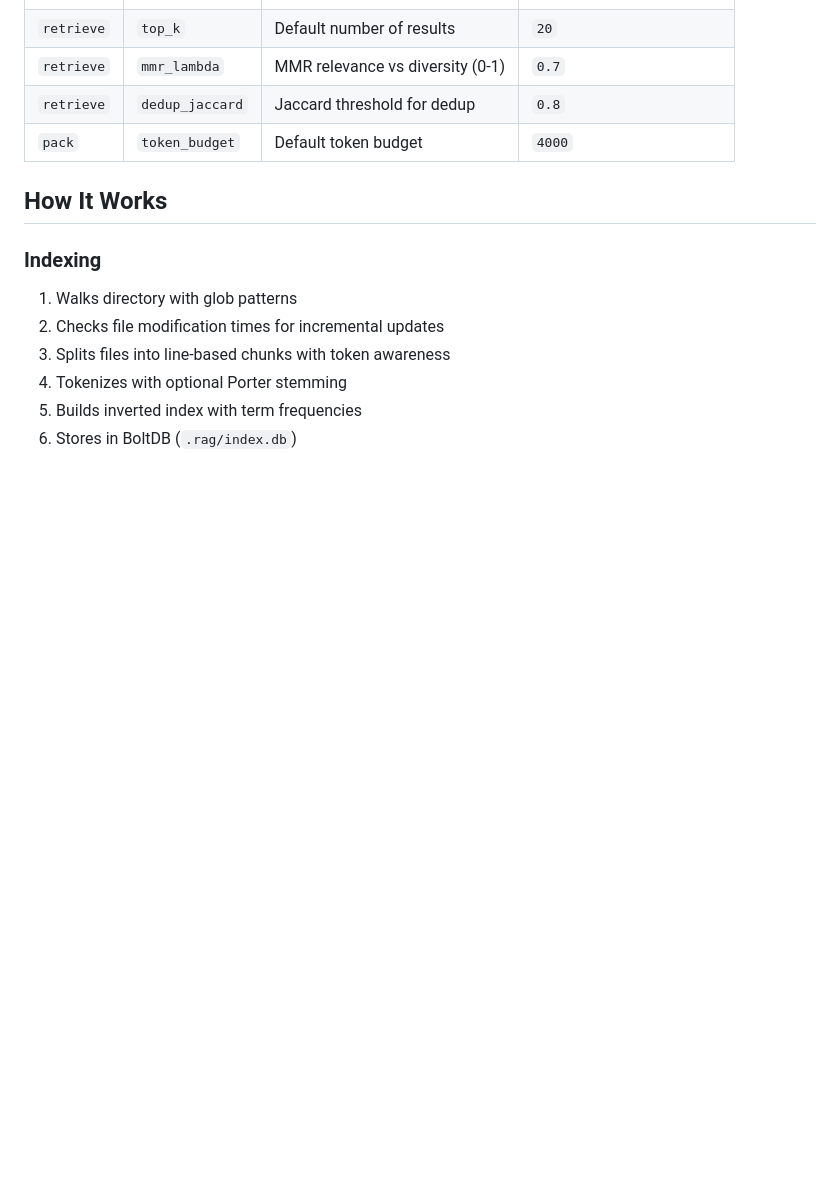
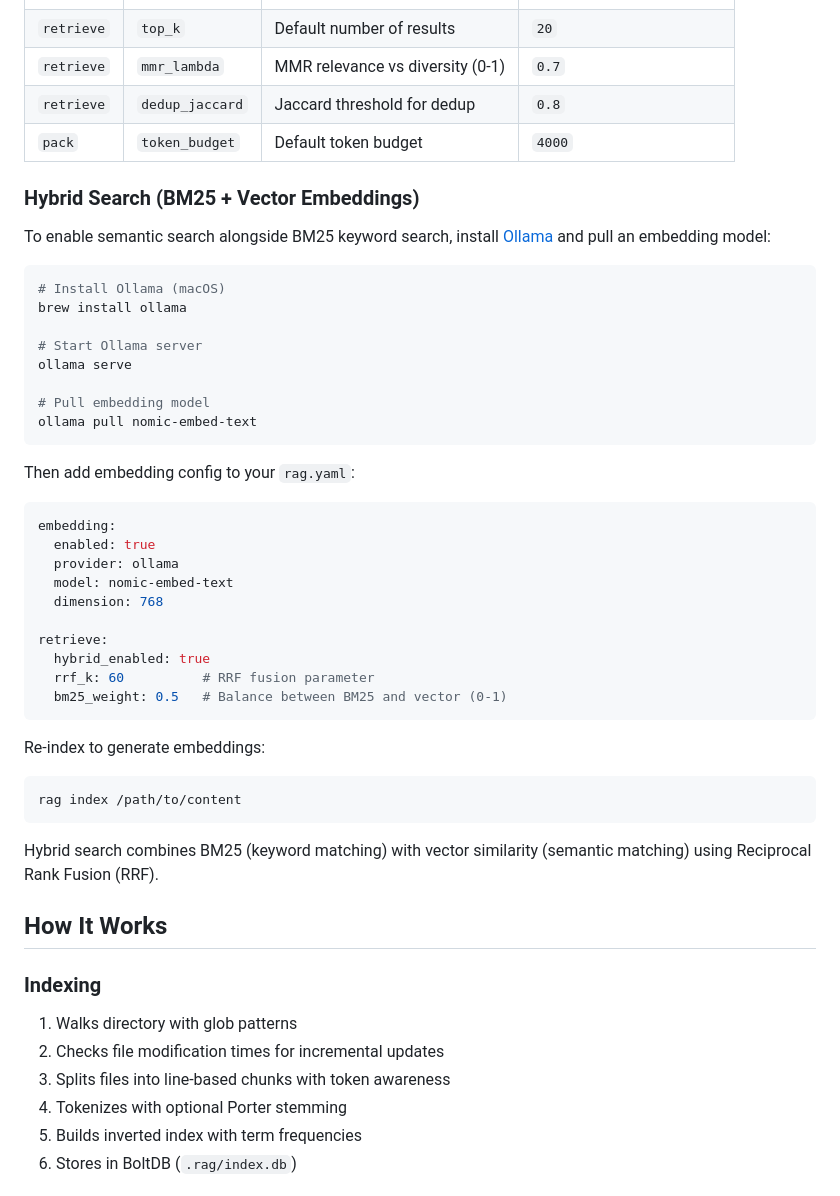
Before and after one commit to hypnagonia/rag, a Markdown page: README.md, the part around the change. Rendered like a GitHub page; blank space fills up the shorter version.

````diff
--- a/README.md
+++ b/README.md
@@ -200,6 +200,44 @@ logging:
 | `retrieve` | `dedup_jaccard` | Jaccard threshold for dedup | `0.8` |
 | `pack` | `token_budget` | Default token budget | `4000` |
 
+### Hybrid Search (BM25 + Vector Embeddings)
+
+To enable semantic search alongside BM25 keyword search, install [Ollama](https://ollama.ai/) and pull an embedding model:
+
+```bash
+# Install Ollama (macOS)
+brew install ollama
+
+# Start Ollama server
+ollama serve
+
+# Pull embedding model
+ollama pull nomic-embed-text
+```
+
+Then add embedding config to your `rag.yaml`:
+
+```yaml
+embedding:
+  enabled: true
+  provider: ollama
+  model: nomic-embed-text
+  dimension: 768
+
+retrieve:
+  hybrid_enabled: true
+  rrf_k: 60          # RRF fusion parameter
+  bm25_weight: 0.5   # Balance between BM25 and vector (0-1)
+```
+
+Re-index to generate embeddings:
+
+```bash
+rag index /path/to/content
+```
+
+Hybrid search combines BM25 (keyword matching) with vector similarity (semantic matching) using Reciprocal Rank Fusion (RRF).
+
 ## How It Works
 
 ### Indexing
````
